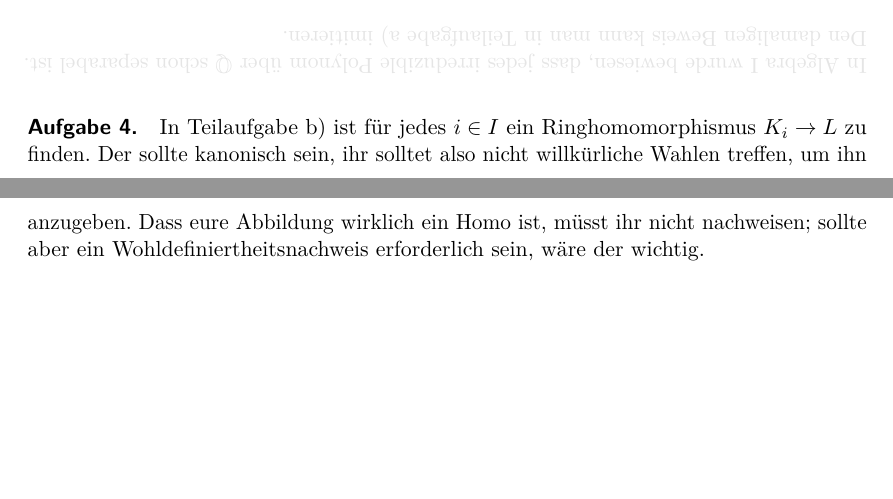
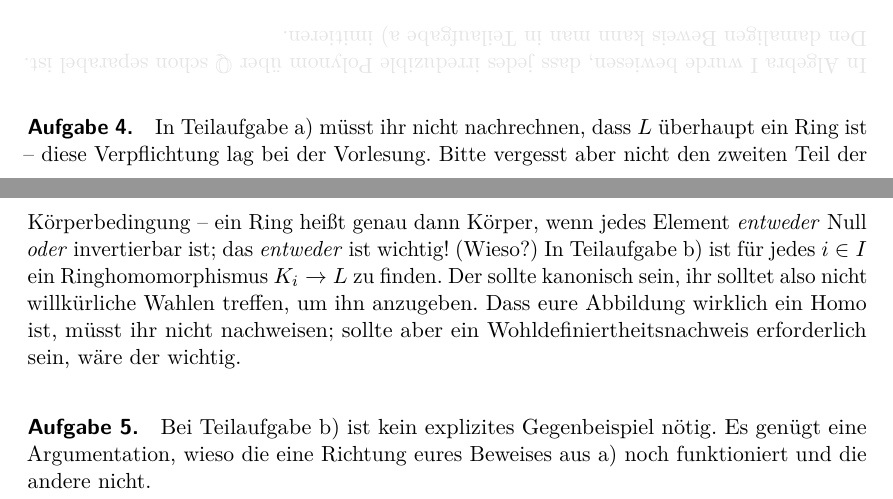
Before and after one commit to iblech/algebra, a LaTeX document (alg2/hinweise.tex): two parts of pages 10 and 11 of 11, joined at a grey line, cut so that both start at the same text, the shorter picture padded with empty space. Compiled offline with pdfLaTeX.

Commit message:
Hinweis, dass die Ringaixome nicht nachgeprüft werden müssen.

```diff
--- a/alg2/hinweise.tex
+++ b/alg2/hinweise.tex
@@ -672,10 +672,19 @@ größter gemeinsamer Teiler von~$f$ und seiner formalen Ableitung~$f'$ ist.
 schon separabel ist. Den damaligen Beweis kann man in Teilaufgabe~a)
 imitieren.}
 
-\paragraph{Aufgabe 4.} In Teilaufgabe~b) ist für jedes~$i \in I$ ein
+\paragraph{Aufgabe 4.} In Teilaufgabe~a) müsst ihr nicht nachrechnen, dass~$L$
+überhaupt ein Ring ist -- diese Verpflichtung lag bei der Vorlesung. Bitte
+vergesst aber nicht den zweiten Teil der Körperbedingung -- ein Ring heißt
+genau dann Körper, wenn jedes Element \emph{entweder} Null \emph{oder}
+invertierbar ist; das \emph{entweder} ist wichtig! (Wieso?)
+In Teilaufgabe~b) ist für jedes~$i \in I$ ein
 Ringhomomorphismus~$K_i \to L$ zu finden. Der sollte kanonisch sein, ihr
 solltet also nicht willkürliche Wahlen treffen, um ihn anzugeben. Dass eure
 Abbildung wirklich ein Homo ist, müsst ihr nicht nachweisen; sollte aber ein
 Wohldefiniertheitsnachweis erforderlich sein, wäre der wichtig.
 
+\paragraph{Aufgabe 5.} Bei Teilaufgabe~b) ist kein explizites Gegenbeispiel
+nötig. Es genügt eine Argumentation, wieso die eine Richtung eures Beweises
+aus~a) noch funktioniert und die andere nicht.
+
 \end{document}
```
Also changed, not shown: alg2/hinweise.pdf.
